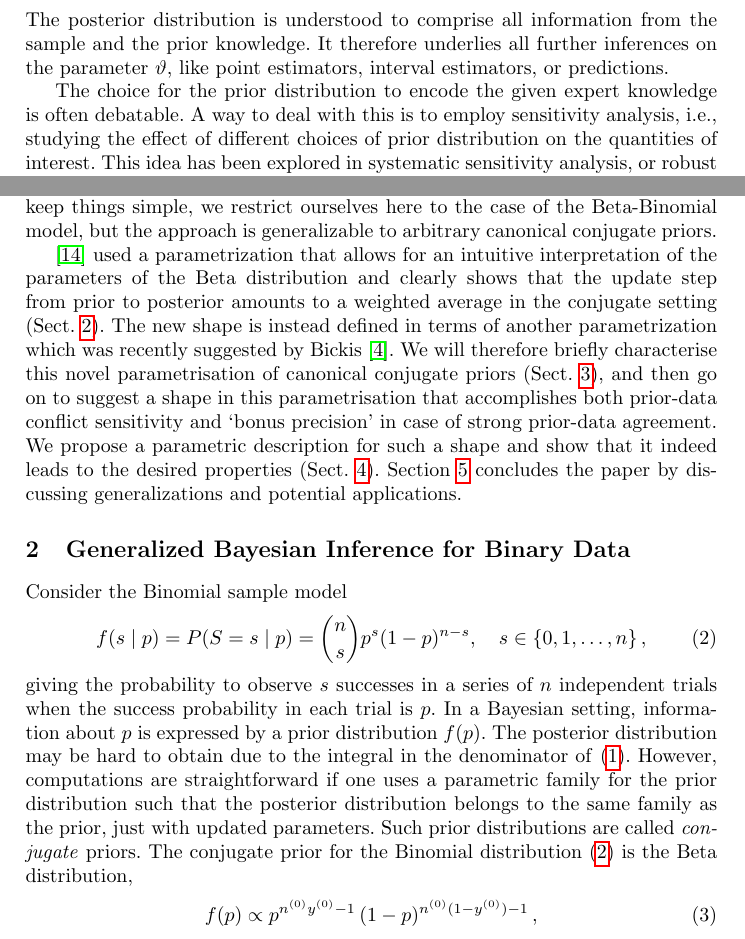
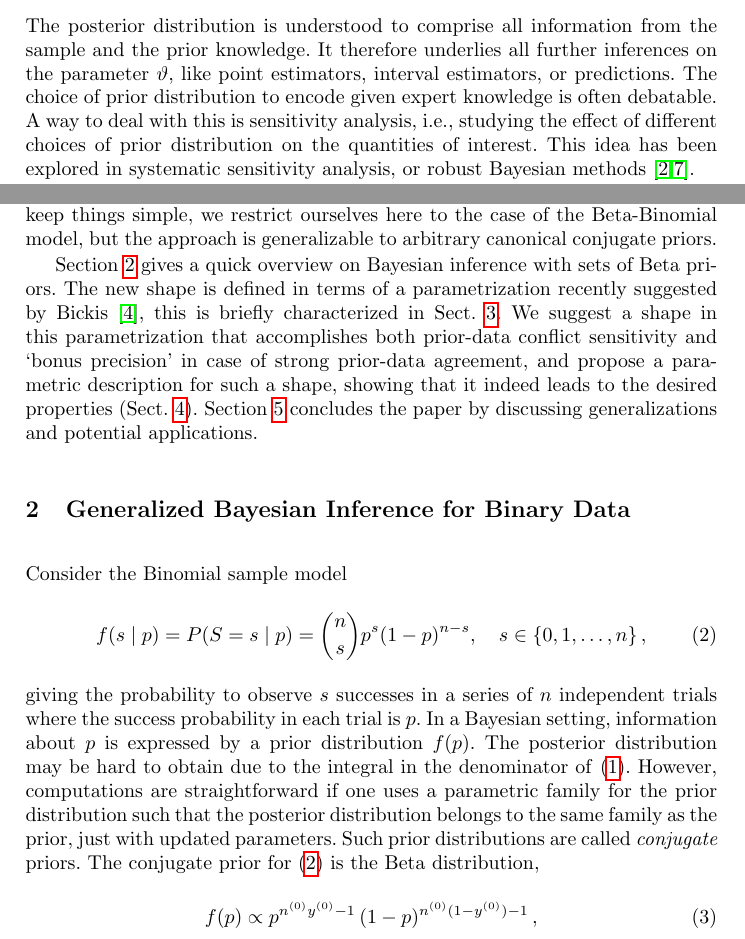
Before and after one commit to geeeero/boatpaper, a LaTeX paper (ipmu2016paper.tex): two parts of pages 2 and 3 of 16, joined at a grey line, cut so that both start at the same text. Compiled offline with pdfLaTeX.

Commit message:
ipmu: more minor tweaks

```diff
--- a/ipmu2016paper.tex
+++ b/ipmu2016paper.tex
@@ -274,9 +274,9 @@ like point estimators, interval estimators,
 or predictions.
 %or the \emph{posterior predictive distribution},
 %giving the distribution of further observations based on the posterior.
-
-The choice for the prior distribution to encode the given expert knowledge is often debatable.
-A way to deal with this is to employ sensitivity analysis,
+%
+The choice of prior distribution to encode given expert knowledge is often debatable.
+A way to deal with this is sensitivity analysis,
 i.e., studying the effect of different choices of prior distribution on the quantities of interest.
 This idea has been explored in systematic sensitivity analysis, or robust Bayesian methods
 \cite{1994:berger,2000:rios}. %\citeNP{2005:ruggeri}, \citeNP{2000:bergerinsuaruggeri}
@@ -346,18 +346,19 @@ To keep things simple, we restrict ourselves here to the case of the Beta-Binomi
 but the approach is generalizable to arbitrary canonical conjugate priors.
 %and we will comment on this in the concluding remarks (Sect.~\ref{sec:concluding}).
 
-\cite{Walter2009a} used a parametrization
-that allows for an intuitive interpretation of the parameters of the Beta distribution
-and clearly shows that the update step from prior to posterior
-amounts to a weighted average in the conjugate setting (Sect.~\ref{sec:genbayes}).
-The new shape is instead defined in terms of another parametrization
-which was recently suggested by Bickis \cite{2015:mik-isipta}.
-We will therefore briefly characterise this novel parametrisation of canonical conjugate priors (Sect.~\ref{sec:miksworld}),
-%this approach relies on.
-and then go on to suggest a shape in this parametrisation that accomplishes
-both \pdc\ sensitivity and `bonus precision' in case of strong prior-data agreement.
-We propose a parametric description for such a shape
-and show that it indeed leads to the desired properties (Sect.~\ref{sec:boatshape}).
+Section~\ref{sec:genbayes} gives a quick overview on Bayesian inference with sets of Beta priors.
+%\cite{Walter2009a} used a parametrization
+%that allows for an intuitive interpretation of the parameters of the Beta distribution
+%and clearly shows that the update step from prior to posterior
+%amounts to a weighted average in the conjugate setting (Sect.~\ref{sec:genbayes}).
+The new shape is defined in terms of a parametrization
+recently suggested by Bickis \cite{2015:mik-isipta},
+this is briefly characterized in Sect.~\ref{sec:miksworld}.
+%we will therefore briefly characterise this novel parametrization of canonical conjugate priors (Sect.~\ref{sec:miksworld}),
+We suggest a shape in this parametrization that accomplishes
+both \pdc\ sensitivity and `bonus precision' in case of strong prior-data agreement,
+and propose a parametric description for such a shape,
+showing that it indeed leads to the desired properties (Sect.~\ref{sec:boatshape}).
 Section~\ref{sec:concluding} concludes the paper by discussing generalizations and potential applications.
 
 
@@ -400,7 +401,7 @@ f(s\mid p) &= P(S = s \mid p) = {n \choose s} p^s (1-p)^{n-s},\quad s \in \{0, 1
 \label{eq:binompmf}
 \end{align}
 giving the probability to observe $s$ successes in a series of $n$ independent trials
-when the success probability in each trial is $p$.
+where the success probability in each trial is $p$.
 %
 In a Bayesian setting, information about $p$ is expressed by a prior distribution $f(p)$.
 The posterior distribution may be hard to obtain due to the integral in the denominator of \eqref{eq:bayesrule}.
@@ -408,7 +409,8 @@ The posterior distribution may be hard to obtain due to the integral in the deno
 However, computations are straightforward if one uses a parametric family for the prior distribution such that
 the posterior distribution belongs to the same family as the prior, just with updated parameters.
 Such prior distributions are called \emph{conjugate} priors.
-The conjugate prior for the Binomial distribution \eqref{eq:binompmf} is the Beta distribution,
+%The conjugate prior for the Binomial distribution \eqref{eq:binompmf} is the Beta distribution,
+The conjugate prior for \eqref{eq:binompmf} is the Beta distribution,
 \begin{align}
 %$f(p\mid\nz,\yz) = \frac{p^{\nz\yz-1}\, (1-p)^{\nz(1-\yz)-1}}{B(\nz\yz,\nz(1-\yz))}$.
 f(p) &\propto p^{\nz\yz-1}\, (1-p)^{\nz(1-\yz)-1}\,,
```
Also changed, not shown: ipmu2016paper.tex (8 more changed lines).
